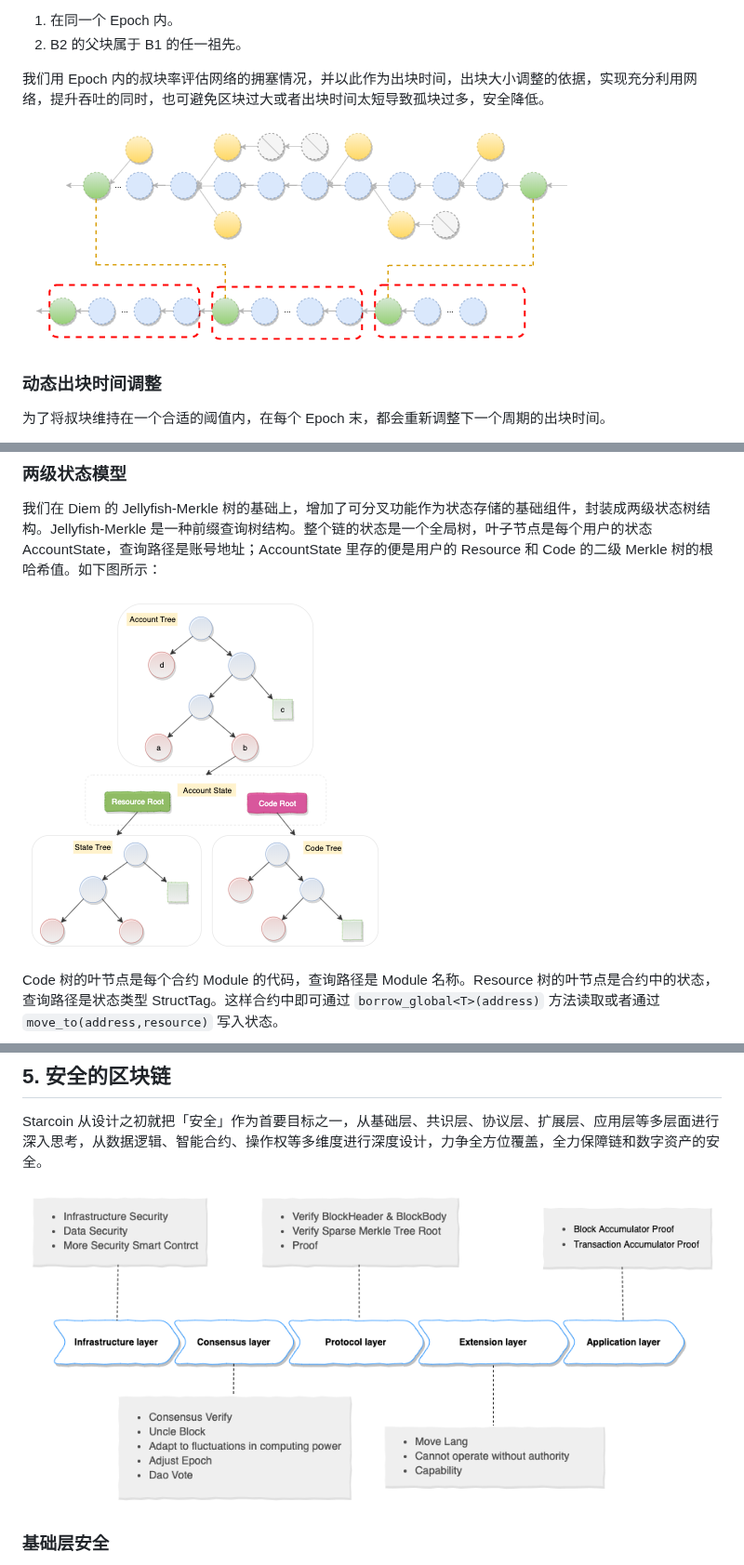
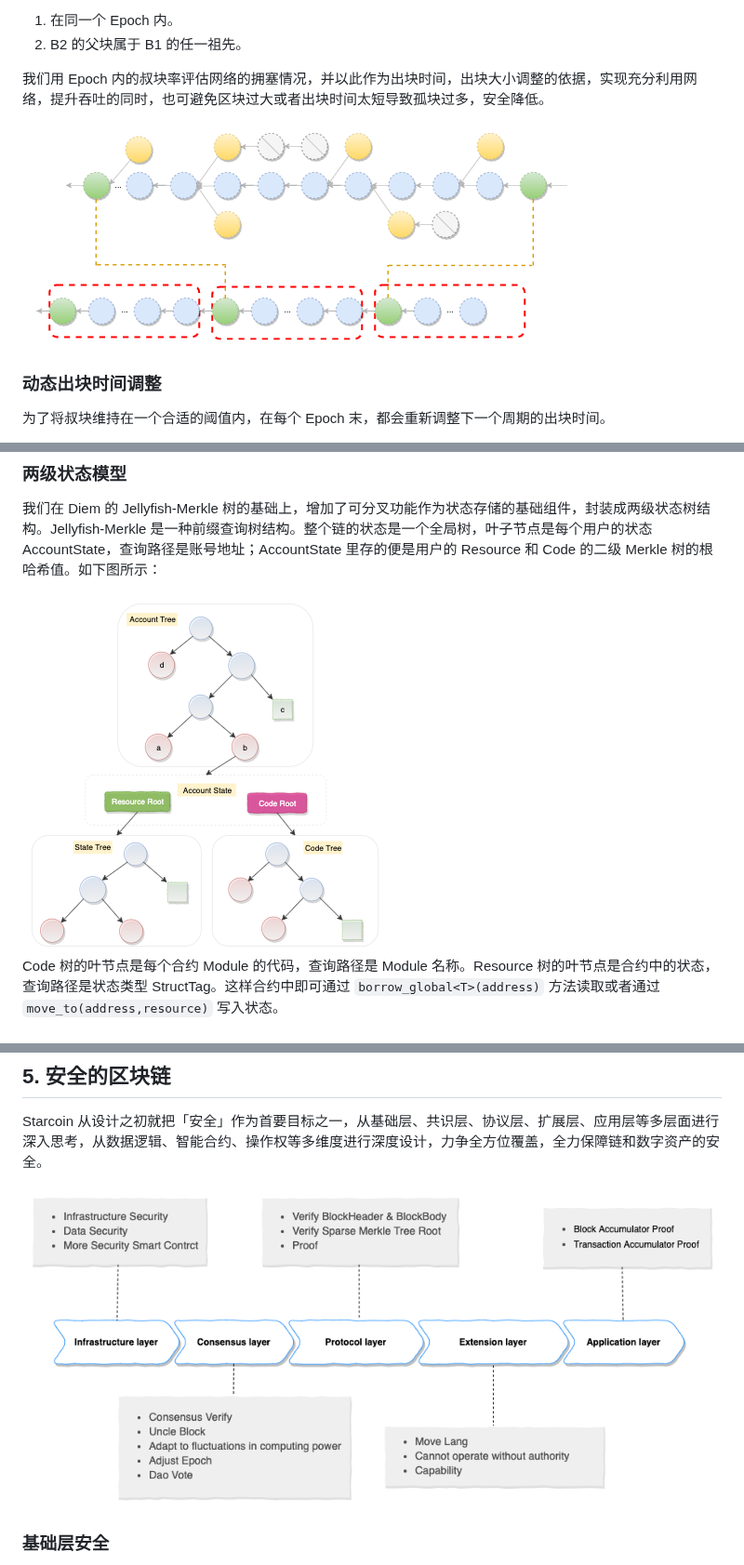
Before and after one commit to starcoinorg/sips, a Markdown page: sip-2/index.zh.md, 3 parts joined by grey strips. Shown at 93% size. GitHub-like rendering.

Commit message:
align=center

```diff
--- a/sip-2/index.zh.md
+++ b/sip-2/index.zh.md
@@ -62,7 +62,7 @@ Starcoin 共识是一种比特币中本聪共识的增强版本。为了加快
 
 我们用 Epoch 内的叔块率评估网络的拥塞情况，并以此作为出块时间，出块大小调整的依据，实现充分利用网络，提升吞吐的同时，也可避免区块过大或者出块时间太短导致孤块过多，安全降低。
 
-![starcoin_consensue](images/starcoin_consensue.png)
+<img src="./images/starcoin_consensue.png" alt="consensue" style="zoom:100%;" align=center />
 
 
 ### 动态出块时间调整
@@ -169,7 +169,7 @@ Starcoin 以太坊账户模型基础上做了以下改进：
 
 我们在 Diem 的 Jellyfish-Merkle 树的基础上，增加了可分叉功能作为状态存储的基础组件，封装成两级状态树结构。Jellyfish-Merkle 是一种前缀查询树结构。整个链的状态是一个全局树，叶子节点是每个用户的状态 AccountState，查询路径是账号地址；AccountState 里存的便是用户的 Resource 和 Code 的二级 Merkle 树的根哈希值。如下图所示：
 
-![state model](images/starcoin_state_model.png)
+<img src="./images/starcoin_state_model.png" alt="state model" style="zoom:100%;" align=center />
 
 Code 树的叶节点是每个合约 Module 的代码，查询路径是 Module 名称。Resource 树的叶节点是合约中的状态，查询路径是状态类型 StructTag。这样合约中即可通过 `borrow_global<T>(address)` 方法读取或者通过 `move_to(address,resource)` 写入状态。
 
@@ -303,7 +303,7 @@ Starcoin 的链上治理机制有几个重要的设计考量：
 
 Starcoin 从设计之初就把「安全」作为首要目标之一，从基础层、共识层、协议层、扩展层、应用层等多层面进行深入思考，从数据逻辑、智能合约、操作权等多维度进行深度设计，力争全方位覆盖，全力保障链和数字资产的安全。
 
-![security](images/starcoin_security.png)
+<img src="./images/starcoin_security.png" alt="security" style="zoom:100%;" align=center />
 
 ### 基础层安全
 
```
Also changed, not shown: other parts of sip-2/index.zh.md (+1 -1 lines), sip-3/index.md (+2 -2 lines), sip-3/index.zh.md (+2 -2 lines), sip-3/images/starcoin_block_reward.png, 1 other file.
